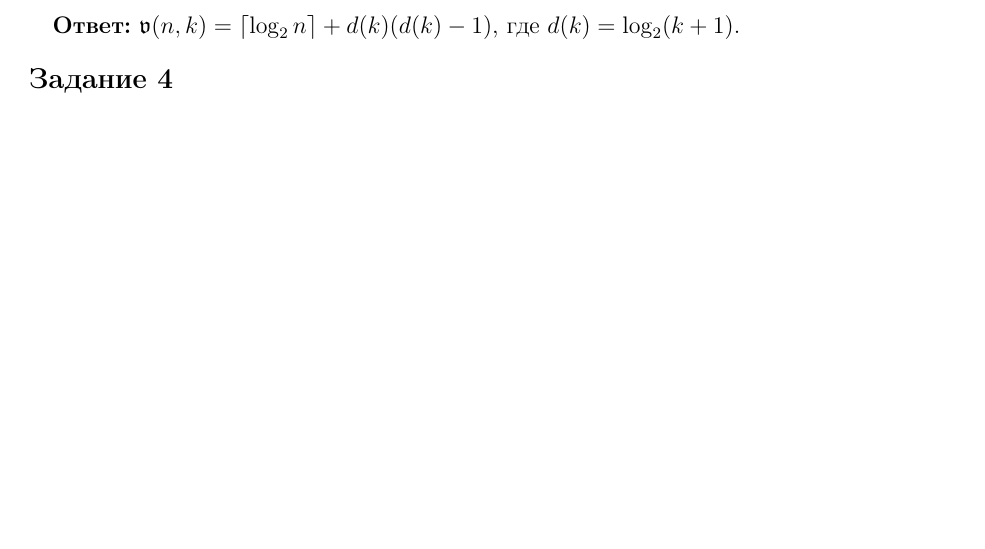
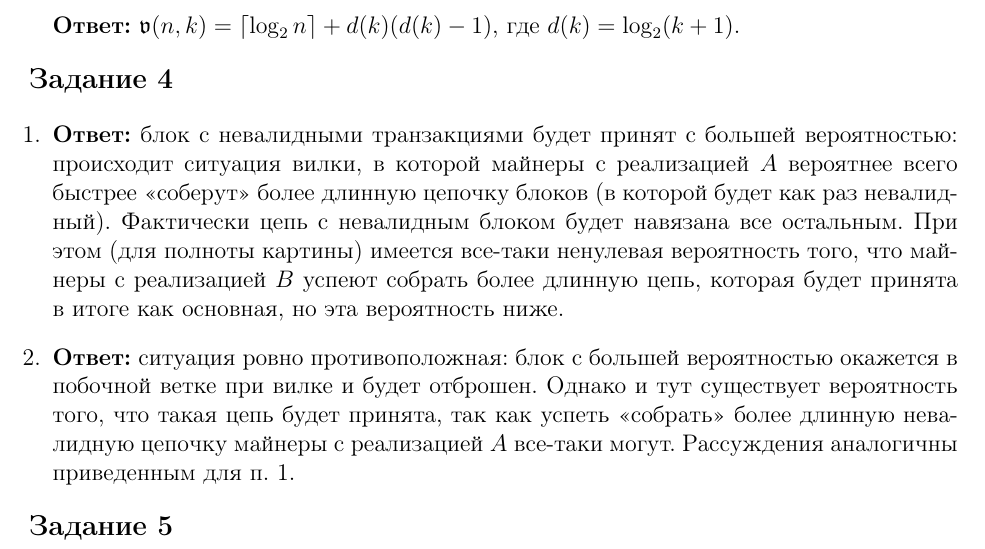
Before and after one commit to GeorgiiFirsov/applied-cryptography, a LaTeX document (semester-2/hw/HW.tex): part of page 7 of 12 before the commit and part of page 7 of 11 after it, cut so that both start at the same text, the shorter picture padded with empty space. Compiled offline with pdfLaTeX.

Commit message:
chore: task 4
Signed-off-by: GeorgyFirsov <gfirsov007@gmail.com>

```diff
--- a/semester-2/hw/HW.tex
+++ b/semester-2/hw/HW.tex
@@ -320,7 +320,22 @@
 
 \mysection{Задание 4}
 
-\pagebreak
+\begin{enumerate}
+    \item \Answer{блок с невалидными транзакциями будет принят с большей вероятностью: происходит
+        ситуация вилки, в которой майнеры с реализацией $A$ вероятнее всего быстрее <<соберут>>
+        более длинную цепочку блоков (в которой будет как раз невалидный). Фактически цепь с
+        невалидным блоком будет навязана все остальным. При этом (для полноты картины) имеется
+        все-таки ненулевая вероятность того, что майнеры с реализацией $B$ успеют собрать более
+        длинную цепь, которая будет принята в итоге как основная, но эта вероятность ниже.
+    }
+
+    \item \Answer{ситуация ровно противоположная: блок с большей вероятностью окажется в
+        побочной ветке при вилке и будет отброшен. Однако и тут существует вероятность того,
+        что такая цепь будет принята, так как успеть <<собрать>> более длинную невалидную цепочку
+        майнеры с реализацией $A$ все-таки могут. Рассуждения аналогичны приведенным для п. 1.
+    }
+\end{enumerate}
+
 \mysection{Задание 5}
 
 \pagebreak
```
